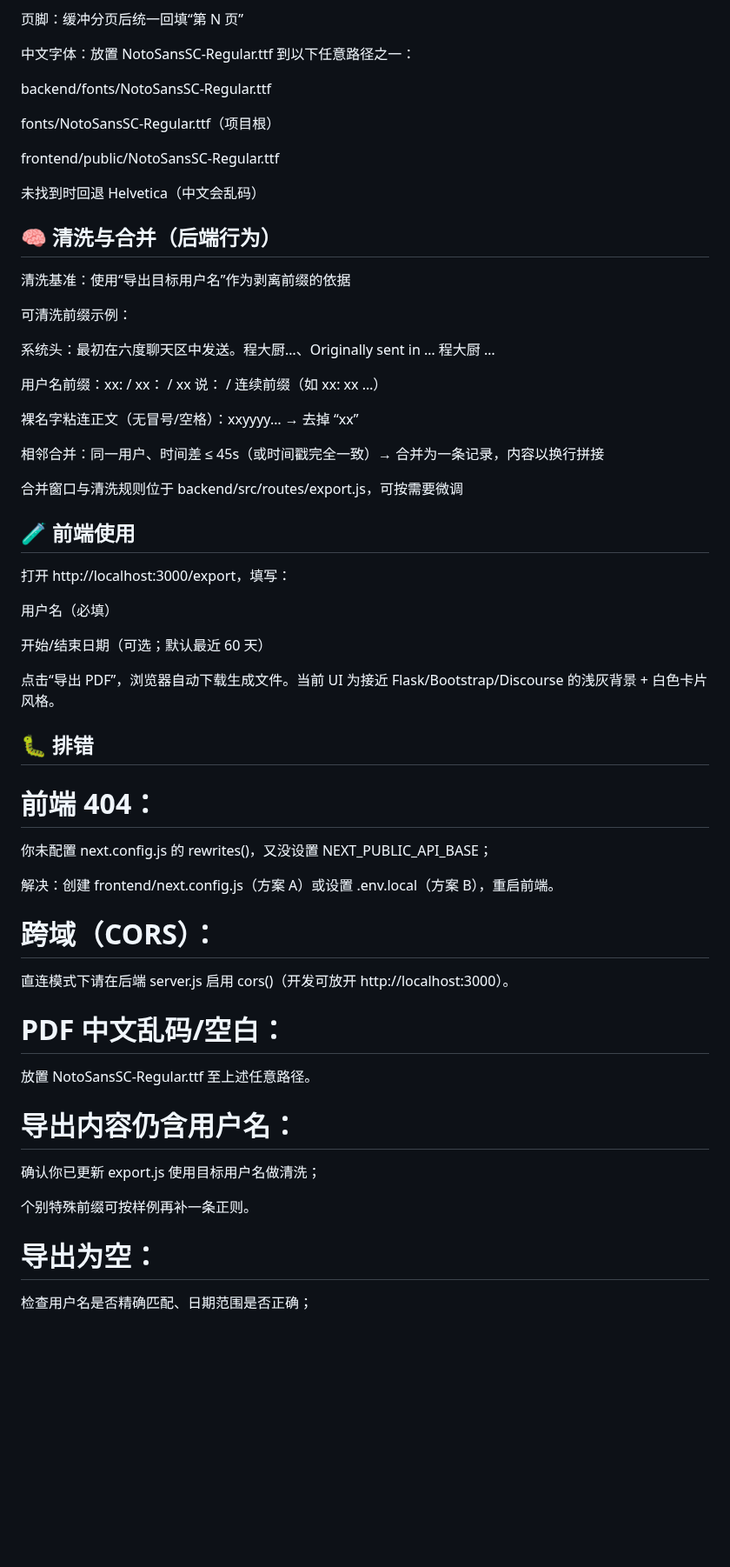
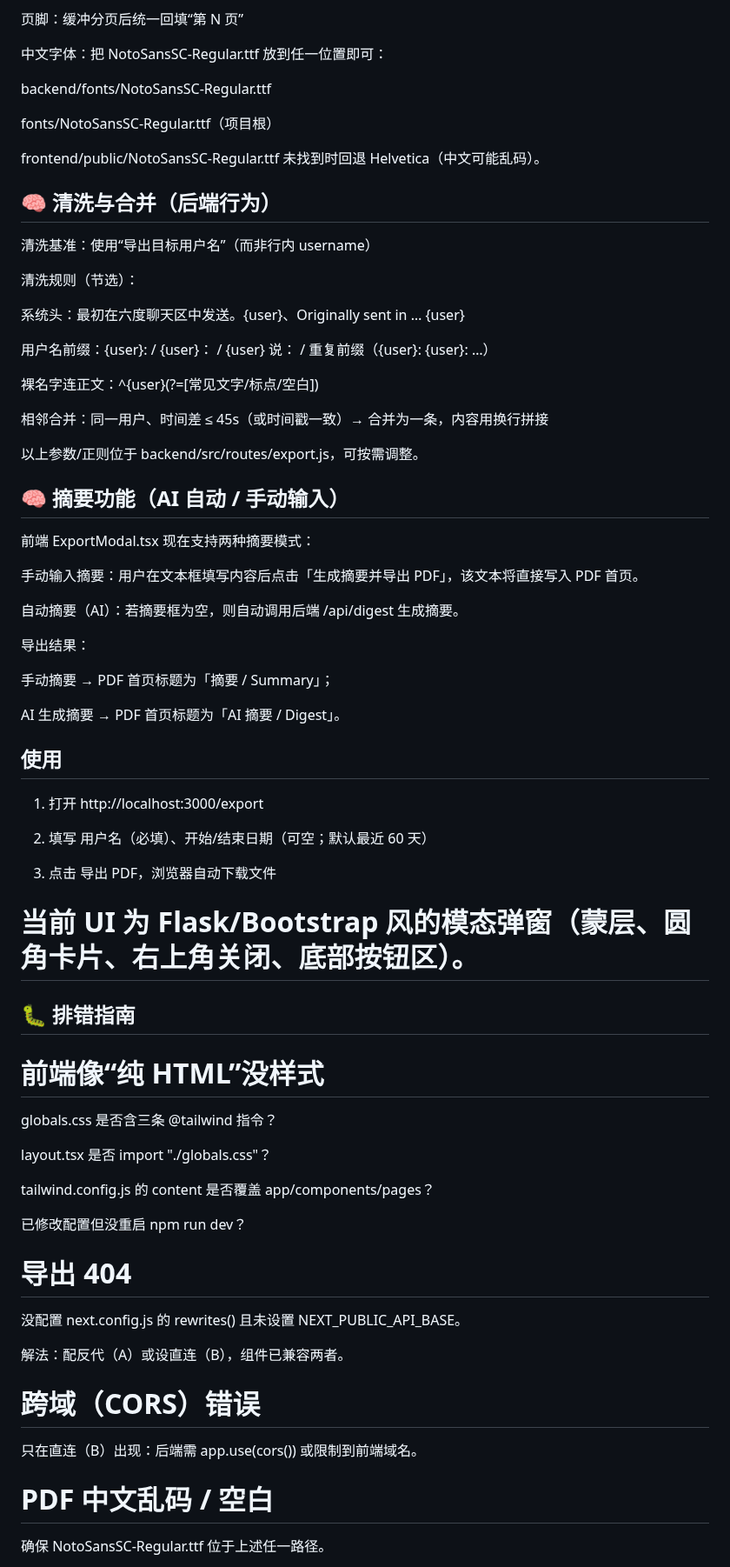
Before and after one commit to feichovy/6do-chatexport, a Markdown page: README.md, the part around one of its changes. Shown at 87% size. Rendered like a GitHub page; blank space fills up the shorter version.

```diff
--- a/README.md
+++ b/README.md
@@ -182,68 +255,81 @@ A4、自动分页；仅第一页绘制表头，第 2 页起不再绘制表头
 
 页脚：缓冲分页后统一回填“第 N 页”
 
-中文字体：放置 NotoSansSC-Regular.ttf 到以下任意路径之一：
+中文字体：把 NotoSansSC-Regular.ttf 放到任一位置即可：
 
 backend/fonts/NotoSansSC-Regular.ttf
 
 fonts/NotoSansSC-Regular.ttf（项目根）
 
 frontend/public/NotoSansSC-Regular.ttf
-
-未找到时回退 Helvetica（中文会乱码）
+未找到时回退 Helvetica（中文可能乱码）。
 
 
 ## 🧠 清洗与合并（后端行为）
 
-清洗基准：使用“导出目标用户名”作为剥离前缀的依据
+清洗基准：使用“导出目标用户名”（而非行内 username）
 
-可清洗前缀示例：
+清洗规则（节选）：
 
-系统头：最初在六度聊天区中发送。程大厨…、Originally sent in … 程大厨 …
+系统头：最初在六度聊天区中发送。{user}、Originally sent in … {user}
 
-用户名前缀：xx: / xx： / xx 说： / 连续前缀（如 xx: xx …）
+用户名前缀：{user}: / {user}： / {user} 说： / 重复前缀（{user}: {user}: …）
 
-裸名字粘连正文（无冒号/空格）：xxyyyy… → 去掉 “xx”
+裸名字连正文：^{user}(?=[常见文字/标点/空白])
 
-相邻合并：同一用户、时间差 ≤ 45s（或时间戳完全一致）→ 合并为一条记录，内容以换行拼接
+相邻合并：同一用户、时间差 ≤ 45s（或时间戳一致）→ 合并为一条，内容用换行拼接
 
-合并窗口与清洗规则位于 backend/src/routes/export.js，可按需要微调
+以上参数/正则位于 backend/src/routes/export.js，可按需调整。
+
+## 🧠 摘要功能（AI 自动 / 手动输入）
+
+前端 ExportModal.tsx 现在支持两种摘要模式：
+
+手动输入摘要：用户在文本框填写内容后点击「生成摘要并导出 PDF」，该文本将直接写入 PDF 首页。
+
+自动摘要（AI）：若摘要框为空，则自动调用后端 /api/digest 生成摘要。
+
+导出结果：
+
+手动摘要 → PDF 首页标题为「摘要 / Summary」；
+
+AI 生成摘要 → PDF 首页标题为「AI 摘要 / Digest」。
 
 
-## 🧪 前端使用
+## 使用
 
-打开 http://localhost:3000/export，填写：
+1. 打开 http://localhost:3000/export
 
-用户名（必填）
+2. 填写 用户名（必填）、开始/结束日期（可空；默认最近 60 天）
 
-开始/结束日期（可选；默认最近 60 天）
+3. 点击 导出 PDF，浏览器自动下载文件
 
-点击“导出 PDF”，浏览器自动下载生成文件。当前 UI 为接近 Flask/Bootstrap/Discourse 的浅灰背景 + 白色卡片风格。
+# 当前 UI 为 Flask/Bootstrap 风的模态弹窗（蒙层、圆角卡片、右上角关闭、底部按钮区）。
 
 
-## 🐛 排错
+## 🐛 排错指南
 
-# 前端 404：
+# 前端像“纯 HTML”没样式
 
-你未配置 next.config.js 的 rewrites()，又没设置 NEXT_PUBLIC_API_BASE；
+globals.css 是否含三条 @tailwind 指令？
 
-解决：创建 frontend/next.config.js（方案 A）或设置 .env.local（方案 B），重启前端。
+layout.tsx 是否 import "./globals.css"？
 
-# 跨域（CORS）：
+tailwind.config.js 的 content 是否覆盖 app/components/pages？
 
-直连模式下请在后端 server.js 启用 cors()（开发可放开 http://localhost:3000）。
+已修改配置但没重启 npm run dev？
 
-# PDF 中文乱码/空白：
+# 导出 404
 
-放置 NotoSansSC-Regular.ttf 至上述任意路径。
+没配置 next.config.js 的 rewrites() 且未设置 NEXT_PUBLIC_API_BASE。
 
-# 导出内容仍含用户名：
+解法：配反代（A）或设直连（B），组件已兼容两者。
 
-确认你已更新 export.js 使用目标用户名做清洗；
+# 跨域（CORS）错误
 
-个别特殊前缀可按样例再补一条正则。
+只在直连（B）出现：后端需 app.use(cors()) 或限制到前端域名。
 
-# 导出为空：
+# PDF 中文乱码 / 空白
 
-检查用户名是否精确匹配、日期范围是否正确；
+确保 NotoSansSC-Regular.ttf 位于上述任一路径。
 
```
Also changed, not shown: other parts of README.md (+170 -94 lines).
